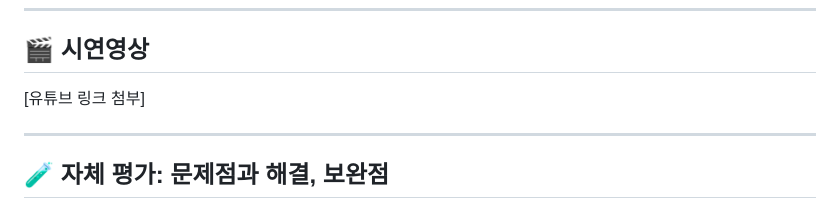
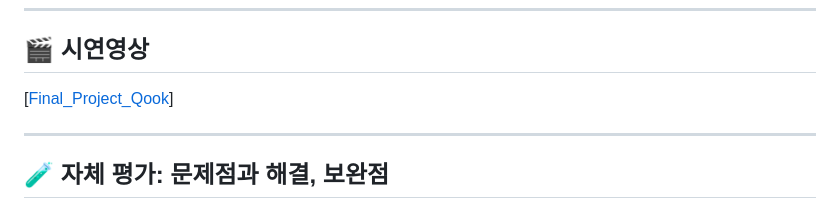
Before and after one commit to skn-ai14-250409/SKN14-Final-6Team-AI, a Markdown page: README.md, the part around the change. GitHub-like rendering.

Commit message:
feat. README.md 최종 수정

```diff
--- a/README.md
+++ b/README.md
@@ -151,7 +151,7 @@
 ---
 
 ## 🎬 시연영상
-[유튜브 링크 첨부]
+[[Final_Project_Qook](https://youtu.be/-p2A2a9yEa8)]
 
 ---
 
```
